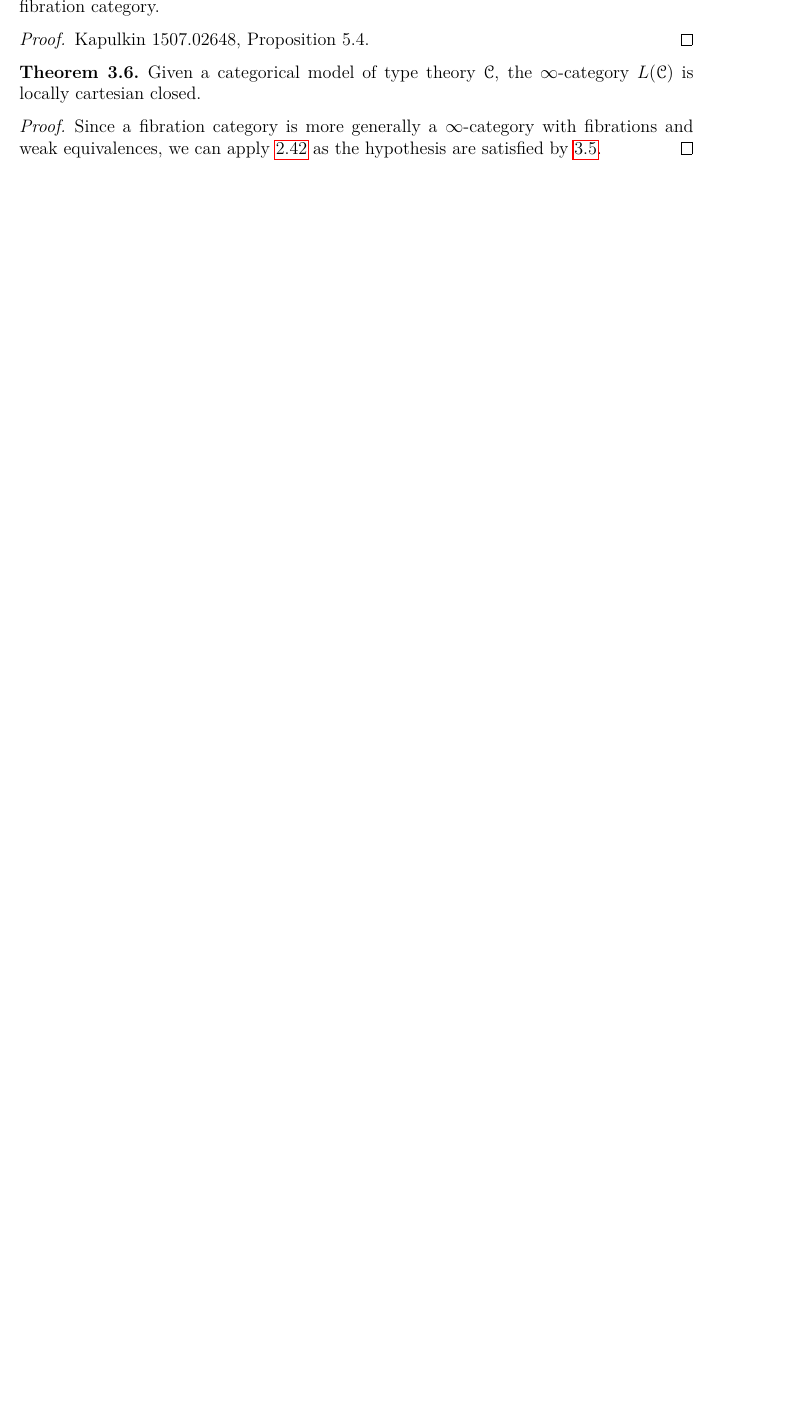
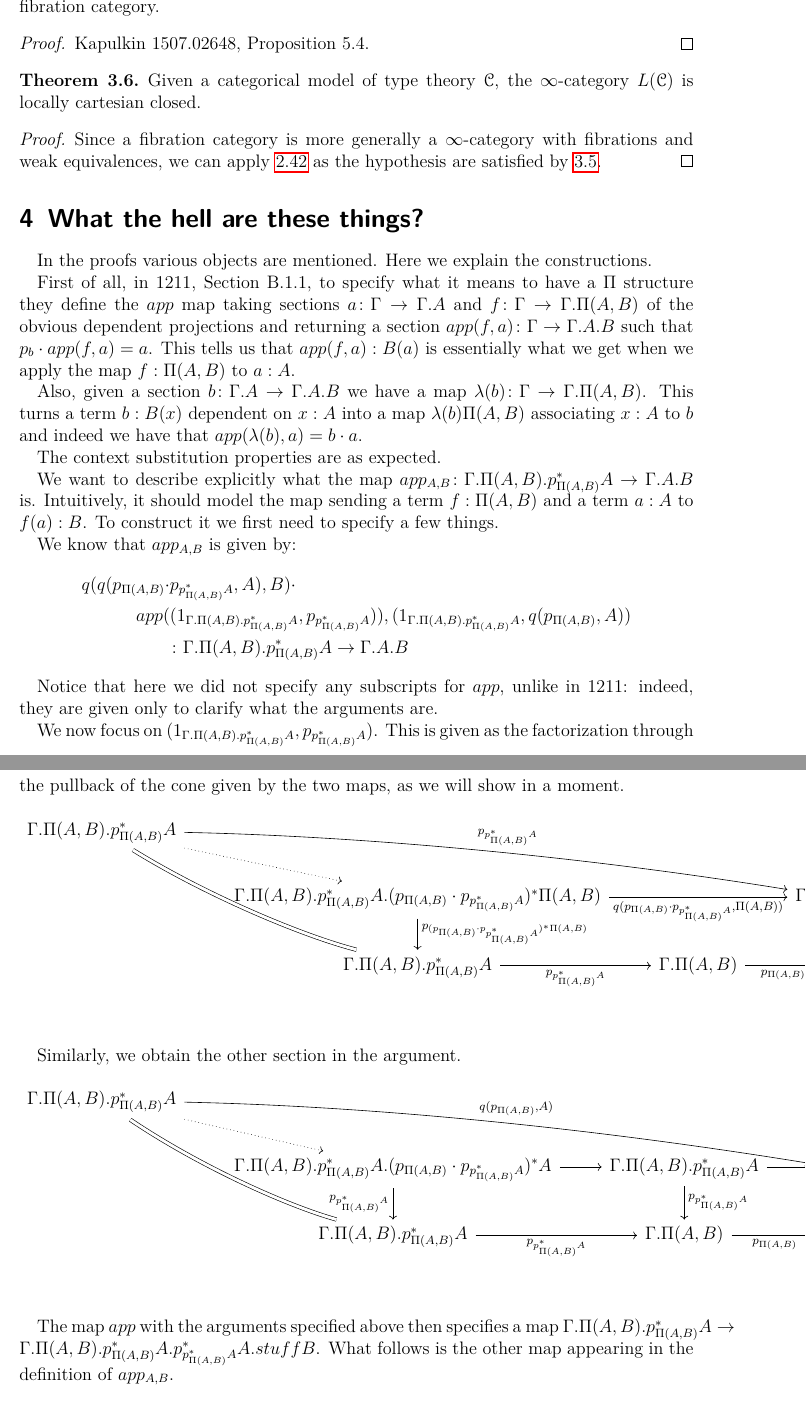
Before and after one commit to waifod/master_thesis, a LaTeX thesis (thesis.tex): part of page 18 of 20 before the commit and two parts of pages 18 and 19 of 22 after it, the two joined at a grey line, cut so that both start at the same text, the shorter picture padded with empty space. Compiled offline with pdfLaTeX.

Commit message:
diagrams

```diff
--- a/thesis.tex
+++ b/thesis.tex
@@ -1367,3 +1367,80 @@ We are finally ready to prove the result leading to the final one we want.
   fibrations and weak equivalences, we can apply \ref{7616} as the hypothesis
   are satisfied by \ref{lccfc}.
 \end{proof}
+
+\section{What the hell are these things?}
+
+In the proofs various objects are mentioned. Here we explain the constructions.
+
+First of all, in 1211, Section B.1.1, to specify what it means to have a $\Pi$
+structure they define the $app$ map taking sections
+$a\colon\Gamma\rightarrow\Gamma.A$ and $f\colon\Gamma\rightarrow\Gamma.\Pi(A,B)$
+of the obvious dependent projections and returning a section
+$app(f,a)\colon\Gamma\rightarrow\Gamma.A.B$ such that $p_b\cdot app(f,a)=a$.
+This tells us that $app(f,a):B(a)$ is essentially what we get when we apply the
+map $f:\Pi(A,B)$ to $a:A$.
+
+Also, given a section $b\colon\Gamma.A\rightarrow\Gamma.A.B$ we have a map
+$\lambda(b)\colon\Gamma\rightarrow\Gamma.\Pi(A,B)$. This turns a term $b:B(x)$
+dependent on $x:A$ into a map $\lambda(b)\Pi(A,B)$ associating $x:A$ to $b$ and
+indeed we have that $app(\lambda(b),a)=b\cdot a$.
+
+The context substitution properties are as expected.
+
+We want to describe explicitly what the map
+$app_{A,B}\colon\Gamma.\Pi(A,B).p^*_{\Pi(A,B)}A\rightarrow\Gamma.A.B$ is.
+Intuitively, it should model the map sending a term $f:\Pi(A,B)$ and a term
+$a:A$ to $f(a):B$. To construct it we first need to specify a few things.
+
+We know that $app_{A,B}$ is given by:
+\begin{align*}
+  q(q(p_{\Pi(A,B)}\cdot & p_{p^*_{\Pi(A,B)}A},A),B)\cdot \\
+  app(&(1_{\Gamma.\Pi(A,B).p^*_{\Pi(A,B)}A},p_{p^*_{\Pi(A,B)}A})),
+  (1_{\Gamma.\Pi(A,B).p^*_{\Pi(A,B)}A},q(p_{\Pi(A,B)},A)) \\
+      &\colon\Gamma.\Pi(A,B).p^*_{\Pi(A,B)}A\rightarrow\Gamma.A.B
+\end{align*}
+
+Notice that here we did not specify any subscripts for $app$, unlike in 1211:
+indeed, they are given only to clarify what the arguments are.
+
+We now focus on $(1_{\Gamma.\Pi(A,B).p^*_{\Pi(A,B)}A},p_{p^*_{\Pi(A,B)}A})$.
+This is given as the factorization through the pullback of the cone given by the
+two maps, as we will show in a moment.
+\[\begin{tikzcd}
+	{\Gamma.\Pi(A,B).p^*_{\Pi(A,B)}A} \\
+	& {\Gamma.\Pi(A,B).p^*_{\Pi(A,B)}A.(p_{\Pi(A,B)}\cdot p_{p^*_{\Pi(A,B)}A})^*\Pi(A,B)} && {\Gamma.\Pi(A,B)} \\
+	& {\Gamma.\Pi(A,B).p^*_{\Pi(A,B)}A} & {\Gamma.\Pi(A,B)} & \Gamma \\
+	& {}
+	\arrow["{p_{p^*_{\Pi(A,B)}A}}"', from=3-2, to=3-3]
+	\arrow[curve={height=12pt}, Rightarrow, no head, from=1-1, to=3-2]
+	\arrow["{p_{\Pi(A,B)}}", from=2-4, to=3-4]
+	\arrow["{p_{p^*_{\Pi(A,B)}A}}", curve={height=-12pt}, from=1-1, to=2-4]
+	\arrow["{p_{\Pi(A,B)}}"', from=3-3, to=3-4]
+	\arrow["{p_{(p_{\Pi(A,B)}\cdot p_{p^*_{\Pi(A,B)}A})^*\Pi(A,B)}}", from=2-2, to=3-2]
+	\arrow["{q(p_{\Pi(A,B)}\cdot p_{p^*_{\Pi(A,B)}A},\Pi(A,B))}"', from=2-2, to=2-4]
+	\arrow[dotted, from=1-1, to=2-2]
+\end{tikzcd}\]
+
+Similarly, we obtain the other section in the argument.
+\[\begin{tikzcd}
+	{\Gamma.\Pi(A,B).p^*_{\Pi(A,B)}A} \\
+	& {\Gamma.\Pi(A,B).p^*_{\Pi(A,B)}A.(p_{\Pi(A,B)}\cdot p_{p^*_{\Pi(A,B)}A})^*A} & {\Gamma.\Pi(A,B).p^*_{\Pi(A,B)}A} & {\Gamma.A} \\
+	& {\Gamma.\Pi(A,B).p^*_{\Pi(A,B)}A} & {\Gamma.\Pi(A,B)} & \Gamma \\
+	&& {}
+	\arrow["{p_{p^*_{\Pi(A,B)}A}}"', from=3-2, to=3-3]
+	\arrow["{p_{p^*_{\Pi(A,B)}A}}"', from=2-2, to=3-2]
+	\arrow[curve={height=12pt}, Rightarrow, no head, from=1-1, to=3-2]
+	\arrow["{q(p_{\Pi(A,B)},A)}", curve={height=-12pt}, from=1-1, to=2-4]
+	\arrow["{p_A}", from=2-4, to=3-4]
+	\arrow["{p_{\Pi(A,B)}}"', from=3-3, to=3-4]
+	\arrow[from=2-3, to=2-4]
+	\arrow["{p_{p^*_{\Pi(A,B)}A}}", from=2-3, to=3-3]
+	\arrow[from=2-2, to=2-3]
+	\arrow[dotted, from=1-1, to=2-2]
+\end{tikzcd}\]
+
+The map $app$ with the arguments specified above then specifies a map
+$\Gamma.\Pi(A,B).p^*_{\Pi(A,B)}A\rightarrow\Gamma.\Pi(A,B).p^*_{\Pi(A,B)}A.p^*_{p^*_{\Pi(A,B)}A}A.stuffB$.
+What follows is the other map appearing in the definition of $app_{A,B}$.
+
+\[\begin{tikzcd}
```
Also changed, not shown: thesis.pdf, thesis.tex (12 more changed lines).
